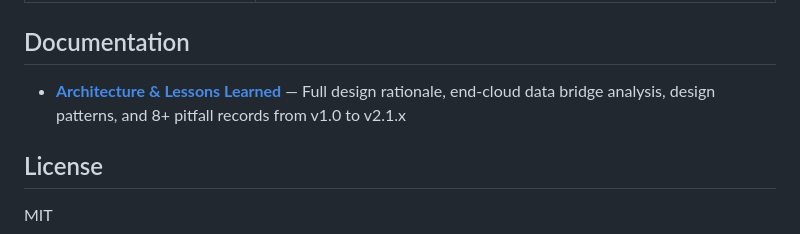
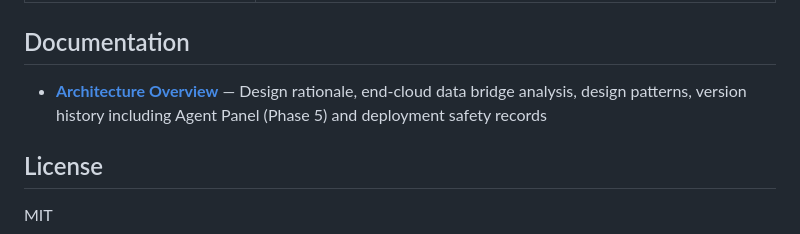
Before and after one commit to Galen18/web-console-hub, a Markdown page: README.md, the part around the change. Drawn GitHub-style.

```diff
--- a/README.md
+++ b/README.md
@@ -272,7 +272,7 @@ rclone config
 
 ## Documentation
 
-- **[Architecture & Lessons Learned](docs/architecture-and-lessons.md)** — Full design rationale, end-cloud data bridge analysis, design patterns, and 8+ pitfall records from v1.0 to v2.1.x
+- **[Architecture Overview](docs/architecture-overview.md)** — Design rationale, end-cloud data bridge analysis, design patterns, version history including Agent Panel (Phase 5) and deployment safety records
 
 ## License
 
```
Also changed, not shown: docs/architecture-overview.md (renamed from docs/architecture-and-lessons.md, +5 -93 lines).
